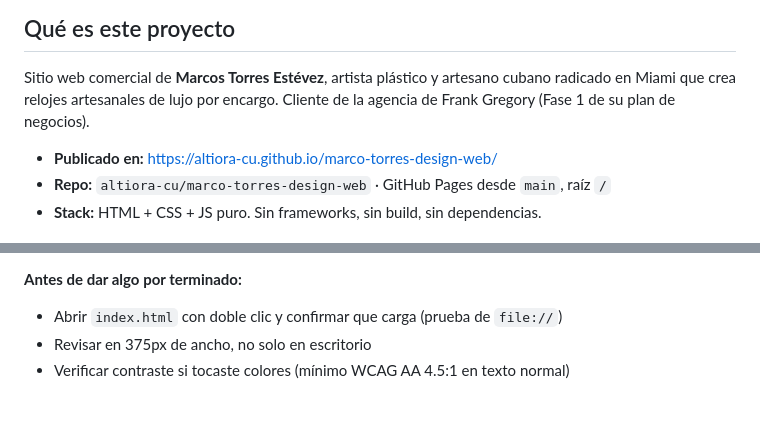
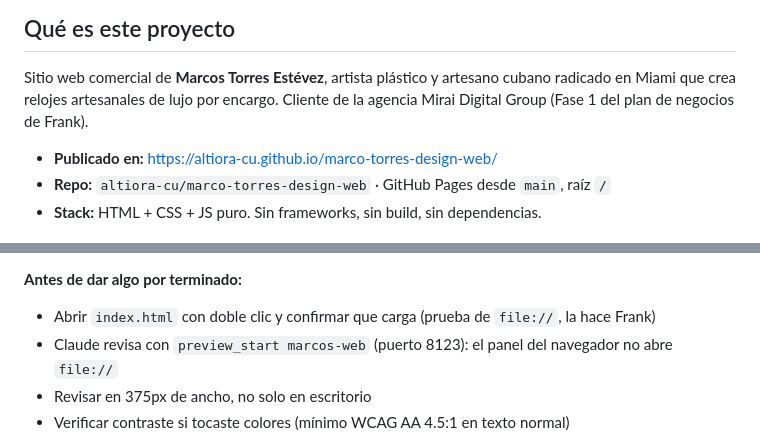
Before and after one commit to altiora-cu/marco-torres-design-web, a Markdown page: CLAUDE.md, 2 parts joined by grey strips. Rendered like a GitHub page; blank space fills up the shorter version.

Commit message:
Docs: agencia Mirai Digital Group; prueba local por doble clic (Frank) y por preview (Claude)
Co-Authored-By: Claude Opus 5.5 <noreply@anthropic.com>

```diff
--- a/CLAUDE.md
+++ b/CLAUDE.md
@@ -9,7 +9,7 @@ Instrucciones para cualquier sesión de Claude que trabaje en este repositorio.
 
 Sitio web comercial de **Marcos Torres Estévez**, artista plástico y artesano cubano
 radicado en Miami que crea relojes artesanales de lujo por encargo. Cliente de la
-agencia de Frank Gregory (Fase 1 de su plan de negocios).
+agencia Mirai Digital Group (Fase 1 del plan de negocios de Frank).
 
 - **Publicado en:** https://altiora-cu.github.io/marco-torres-design-web/
 - **Repo:** `altiora-cu/marco-torres-design-web` · GitHub Pages desde `main`, raíz `/`
@@ -79,7 +79,8 @@ El método probado: generar un clip por toma + puentes de cámara anclados frame
 Ver `../FLUJO-AGENCIA-WEB-PREMIUM.md` para el proceso completo.
 
 **Antes de dar algo por terminado:**
-- Abrir `index.html` con doble clic y confirmar que carga (prueba de `file://`)
+- Abrir `index.html` con doble clic y confirmar que carga (prueba de `file://`, la hace Frank)
+- Claude revisa con `preview_start marcos-web` (puerto 8123): el panel del navegador no abre `file://`
 - Revisar en 375px de ancho, no solo en escritorio
 - Verificar contraste si tocaste colores (mínimo WCAG AA 4.5:1 en texto normal)
 
```
Also changed, not shown: ESTADO.md (+1 -1 lines).
